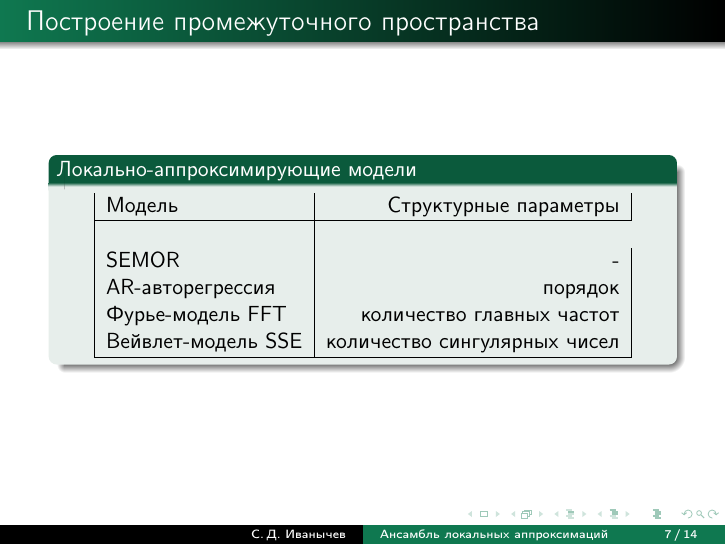
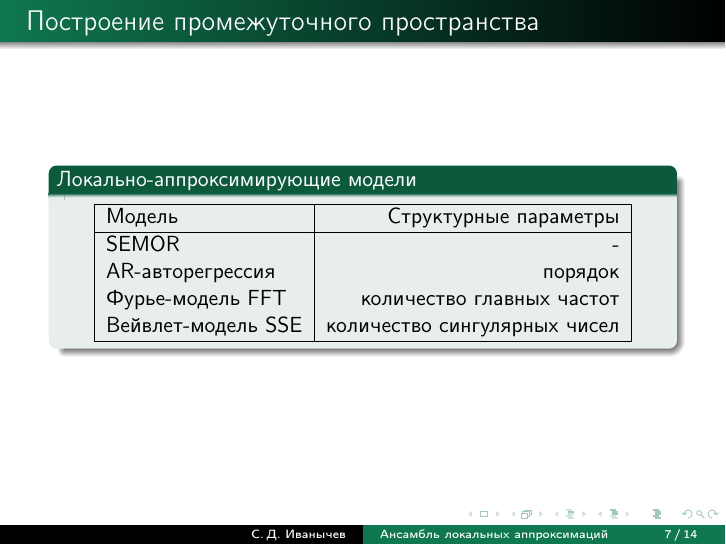
Before and after one commit to Intelligent-Systems-Phystech/BSThesis, LaTeX slides (Ivanychev2018/paper/Ivanychev2018Slides.tex): page 7 of 14. Compiled offline with pdfLaTeX.

Commit message:
Update Ivanychev2018Slides.tex

```diff
--- a/Ivanychev2018/paper/Ivanychev2018Slides.tex
+++ b/Ivanychev2018/paper/Ivanychev2018Slides.tex
@@ -191,9 +191,10 @@
 \begin{frame}{Построение промежуточного пространства}
     \begin{block}{Локально-аппроксимирующие модели}
     \begin{center}
-        \begin{tabular}{| l | r |}
+        \begin{tabular}{|l|r|}
+            \hline
             Модель & Структурные параметры \\
-            \hline \\
+            \hline
             SEMOR & - \\
             AR-авторегрессия & порядок \\
             Фурье-модель FFT & количество главных частот \\
```
